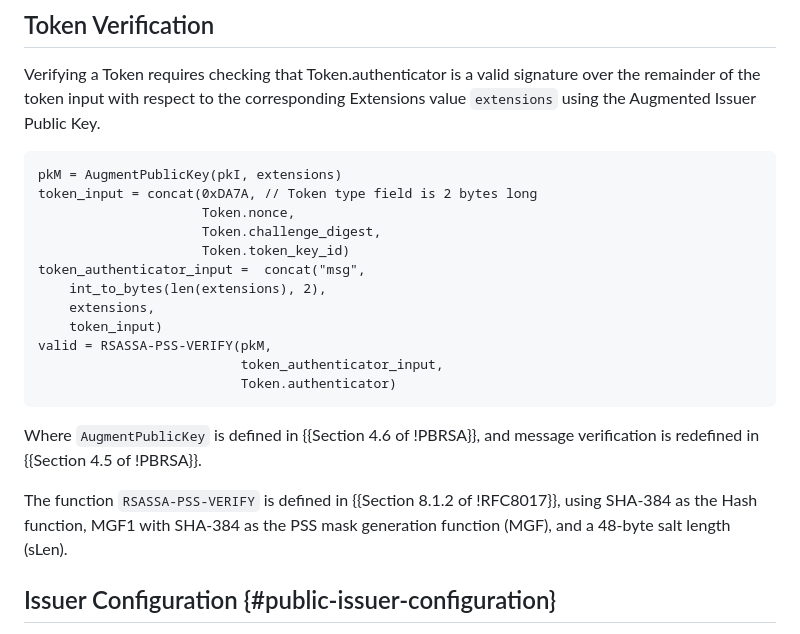
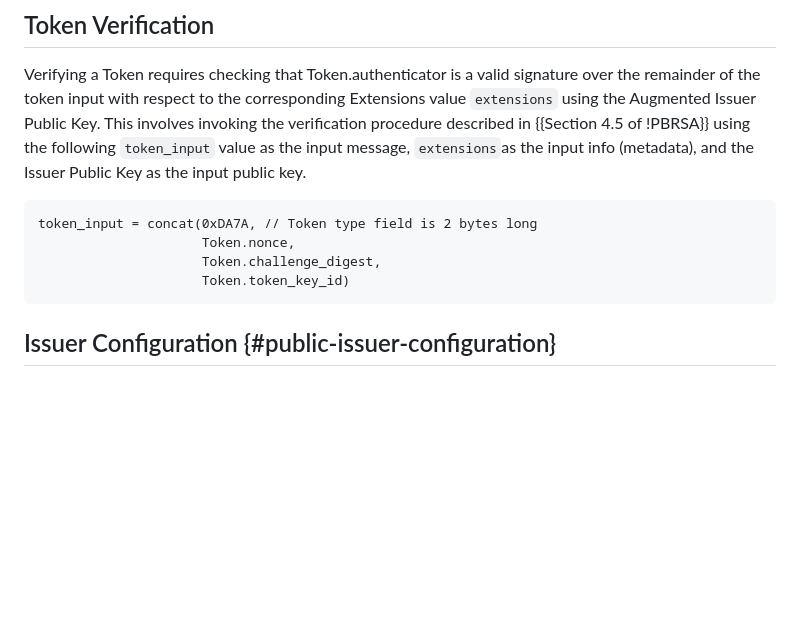
Before and after one commit to smhendrickson/draft-hendrickson-privacypass-public-metadata-issuance, a Markdown page: draft-hendrickson-privacypass-public-metadata.md, the part around the change. Drawn GitHub-style; blank space fills up the shorter version.

Commit message:
Remove redundant verification logic

```diff
--- a/draft-hendrickson-privacypass-public-metadata.md
+++ b/draft-hendrickson-privacypass-public-metadata.md
@@ -482,28 +482,17 @@ parameter as specified in {{TOKEN-EXTENSION}}.
 Verifying a Token requires checking that Token.authenticator is a valid
 signature over the remainder of the token input with respect to the corresponding
 Extensions value `extensions` using the Augmented Issuer Public Key.
+This involves invoking the verification procedure described in
+{{Section 4.5 of !PBRSA}} using the following `token_input` value as
+the input message, `extensions`as the input info (metadata), and the Issuer
+Public Key as the input public key.
 
 ~~~
-pkM = AugmentPublicKey(pkI, extensions)
 token_input = concat(0xDA7A, // Token type field is 2 bytes long
                      Token.nonce,
                      Token.challenge_digest,
                      Token.token_key_id)
-token_authenticator_input =  concat("msg",
-    int_to_bytes(len(extensions), 2),
-    extensions,
-    token_input)
-valid = RSASSA-PSS-VERIFY(pkM,
-                          token_authenticator_input,
-                          Token.authenticator)
 ~~~
-
-Where `AugmentPublicKey` is defined in {{Section 4.6 of !PBRSA}},
-and message verification is redefined in {{Section 4.5 of !PBRSA}}.
-
-The function `RSASSA-PSS-VERIFY` is defined in {{Section 8.1.2 of !RFC8017}},
-using SHA-384 as the Hash function, MGF1 with SHA-384 as the PSS mask
-generation function (MGF), and a 48-byte salt length (sLen).
 
 ## Issuer Configuration {#public-issuer-configuration}
 
```
